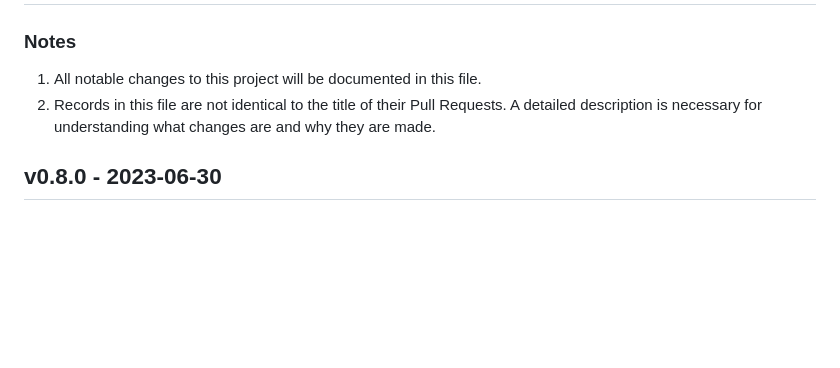
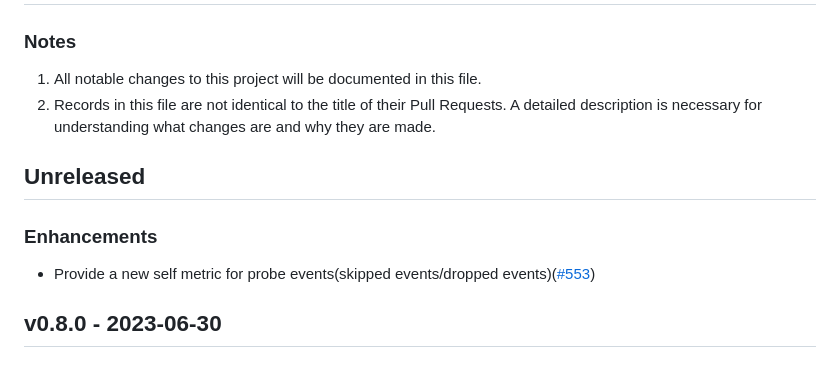
Before and after one commit to KindlingProject/kindling, a Markdown page: CHANGELOG.md, the part around the change. Rendered like a GitHub page; blank space fills up the shorter version.

Commit message:
add new self metric for probe events
Signed-off-by: anthonyhui <anthonyhui@126.com>

```diff
--- a/CHANGELOG.md
+++ b/CHANGELOG.md
@@ -3,6 +3,9 @@
 1. All notable changes to this project will be documented in this file.
 2. Records in this file are not identical to the title of their Pull Requests. A detailed description is necessary for understanding what changes are and why they are made.
 
+## Unreleased
+### Enhancements
+- Provide a new self metric for probe events(skipped events/dropped events)([#553](https://github.com/KindlingProject/kindling/pull/553))
 ## v0.8.0 - 2023-06-30
 ### New features
 - Provide a new metric called kindling_k8s_workload_info, which supports workload filtering for k8s, thus preventing frequent crashes of Grafana topology. Please refer to the [doc](http://kindling.harmonycloud.cn/docs/usage/grafana-topology-plugin/) for any limitations.（[#530](https://github.com/KindlingProject/kindling/pull/530)）
```
